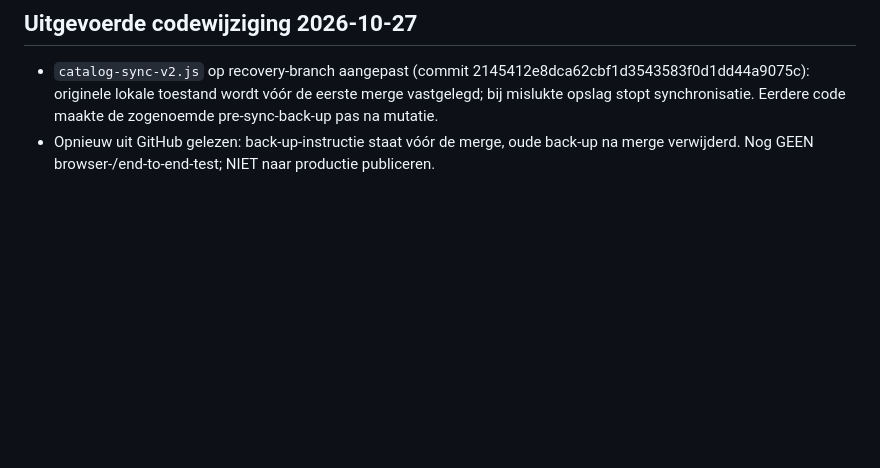
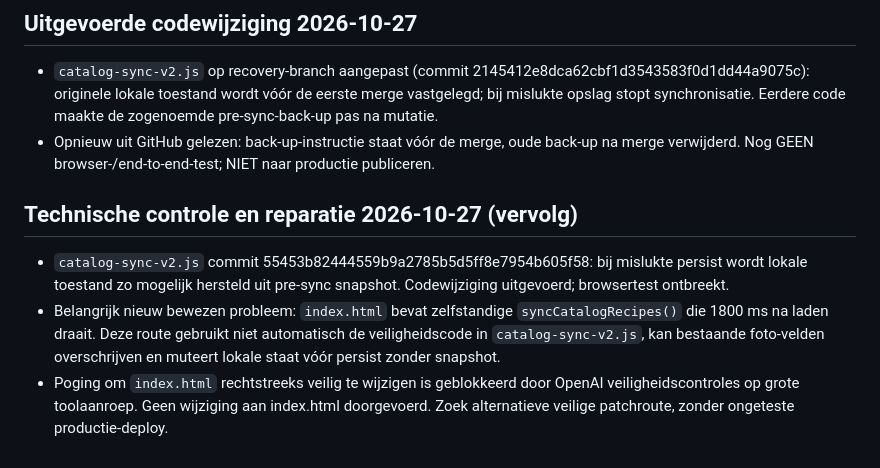
Before and after one commit to dianschalkwijk-crypto/MBD-recepices, a Markdown page: PROJECT_STATUS.md, the part around the change. Rendered like a GitHub page; blank space fills up the shorter version.

Commit message:
Track active inline sync issue and completed rollback change

```diff
--- a/PROJECT_STATUS.md
+++ b/PROJECT_STATUS.md
@@ -31,3 +31,8 @@ Inspecteer eerst eerdere exports of andere beschikbare bronkopieën en de bestaa
 ## Uitgevoerde codewijziging 2026-10-27
 - `catalog-sync-v2.js` op recovery-branch aangepast (commit 2145412e8dca62cbf1d3543583f0d1dd44a9075c): originele lokale toestand wordt vóór de eerste merge vastgelegd; bij mislukte opslag stopt synchronisatie. Eerdere code maakte de zogenoemde pre-sync-back-up pas na mutatie.
 - Opnieuw uit GitHub gelezen: back-up-instructie staat vóór de merge, oude back-up na merge verwijderd. Nog GEEN browser-/end-to-end-test; NIET naar productie publiceren.
+
+## Technische controle en reparatie 2026-10-27 (vervolg)
+- `catalog-sync-v2.js` commit 55453b82444559b9a2785b5d5ff8e7954b605f58: bij mislukte persist wordt lokale toestand zo mogelijk hersteld uit pre-sync snapshot. Codewijziging uitgevoerd; browsertest ontbreekt.
+- Belangrijk nieuw bewezen probleem: `index.html` bevat zelfstandige `syncCatalogRecipes()` die 1800 ms na laden draait. Deze route gebruikt niet automatisch de veiligheidscode in `catalog-sync-v2.js`, kan bestaande foto-velden overschrijven en muteert lokale staat vóór persist zonder snapshot.
+- Poging om `index.html` rechtstreeks veilig te wijzigen is geblokkeerd door OpenAI veiligheidscontroles op grote toolaanroep. Geen wijziging aan index.html doorgevoerd. Zoek alternatieve veilige patchroute, zonder ongeteste productie-deploy.
```
